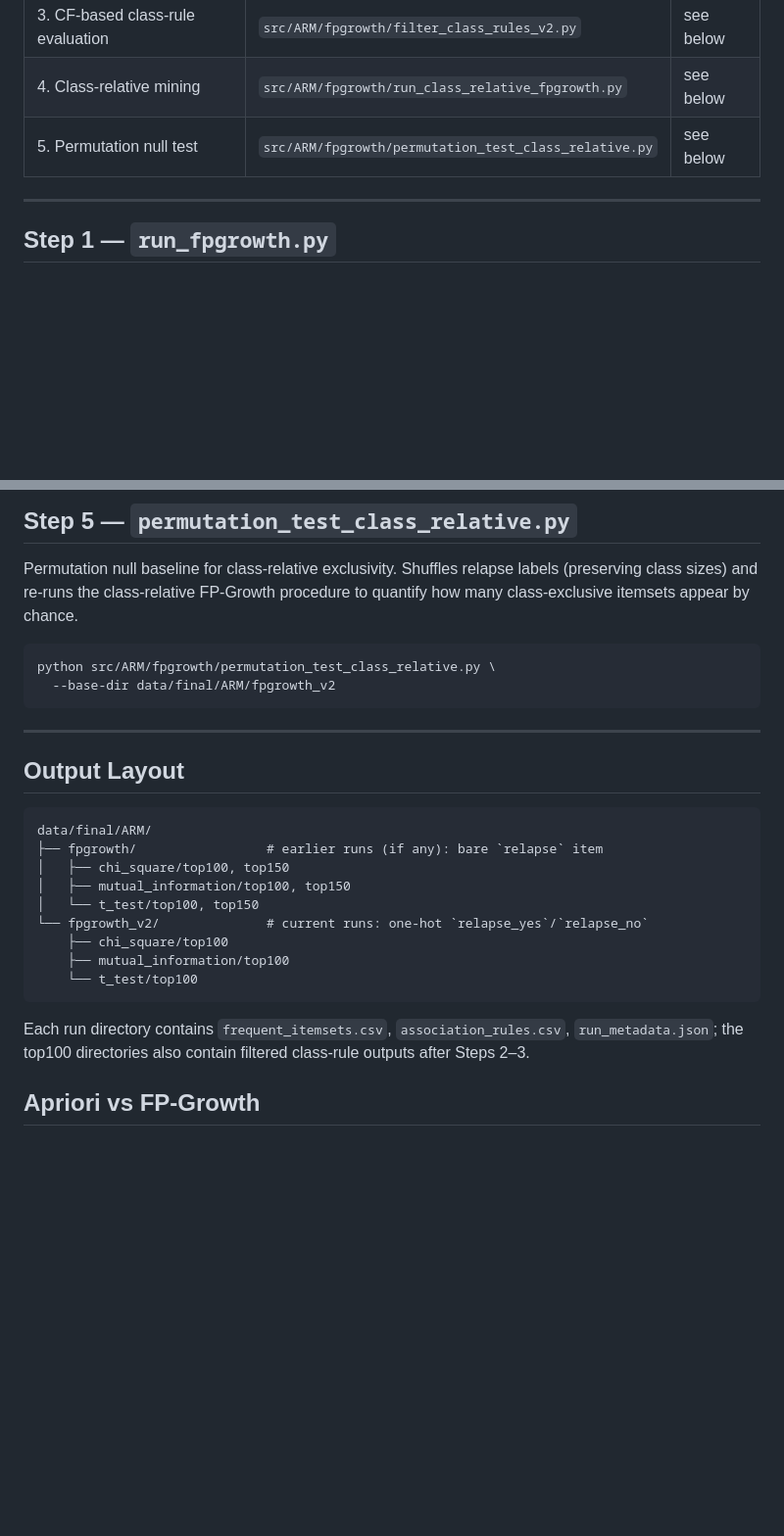
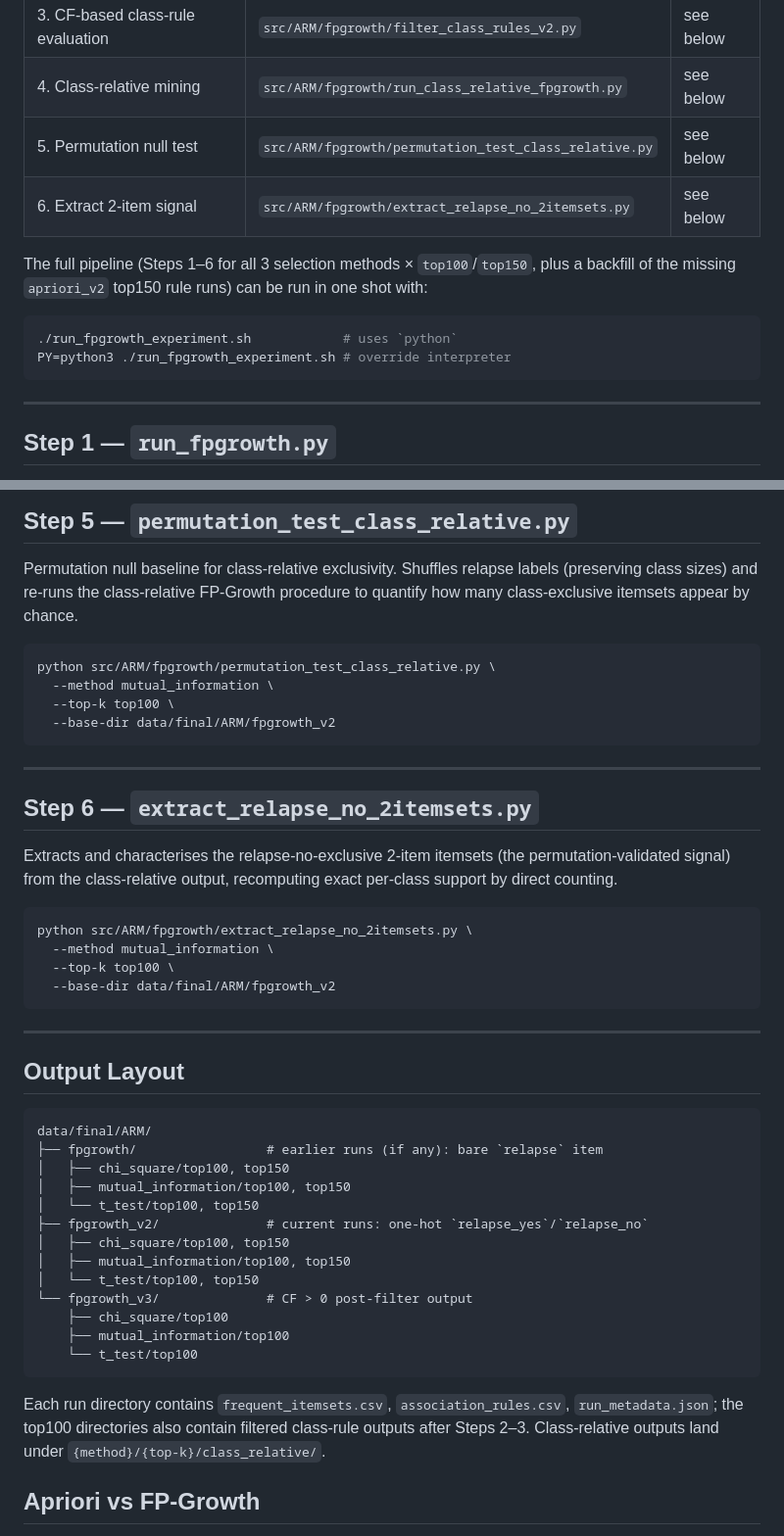
Before and after one commit to Ishwor-git/ARM_for_genome, a Markdown page: docs/fpgrowth.md, 2 parts joined by grey strips. Shown at 98% size. GitHub-like rendering; blank space fills up the shorter version.

Commit message:
modified docs as per previous commit

````diff
--- a/docs/fpgrowth.md
+++ b/docs/fpgrowth.md
@@ -22,6 +22,15 @@ Run preprocessing first so the inputs below exist.
 | 3. CF-based class-rule evaluation | `src/ARM/fpgrowth/filter_class_rules_v2.py` | see below |
 | 4. Class-relative mining | `src/ARM/fpgrowth/run_class_relative_fpgrowth.py` | see below |
 | 5. Permutation null test | `src/ARM/fpgrowth/permutation_test_class_relative.py` | see below |
+| 6. Extract 2-item signal | `src/ARM/fpgrowth/extract_relapse_no_2itemsets.py` | see below |
+
+The full pipeline (Steps 1–6 for all 3 selection methods × `top100`/`top150`, plus a
+backfill of the missing `apriori_v2` top150 rule runs) can be run in one shot with:
+
+```bash
+./run_fpgrowth_experiment.sh            # uses `python`
+PY=python3 ./run_fpgrowth_experiment.sh # override interpreter
+```
 
 ---
 
@@ -181,6 +193,23 @@ procedure to quantify how many class-exclusive itemsets appear by chance.
 
 ```bash
 python src/ARM/fpgrowth/permutation_test_class_relative.py \
+  --method mutual_information \
+  --top-k top100 \
+  --base-dir data/final/ARM/fpgrowth_v2
+```
+
+---
+
+## Step 6 — `extract_relapse_no_2itemsets.py`
+
+Extracts and characterises the relapse-no-exclusive 2-item itemsets (the
+permutation-validated signal) from the class-relative output, recomputing exact
+per-class support by direct counting.
+
+```bash
+python src/ARM/fpgrowth/extract_relapse_no_2itemsets.py \
+  --method mutual_information \
+  --top-k top100 \
   --base-dir data/final/ARM/fpgrowth_v2
 ```
 
@@ -194,7 +223,11 @@ data/final/ARM/
 │   ├── chi_square/top100, top150
 │   ├── mutual_information/top100, top150
 │   └── t_test/top100, top150
-└── fpgrowth_v2/              # current runs: one-hot `relapse_yes`/`relapse_no`
+├── fpgrowth_v2/              # current runs: one-hot `relapse_yes`/`relapse_no`
+│   ├── chi_square/top100, top150
+│   ├── mutual_information/top100, top150
+│   └── t_test/top100, top150
+└── fpgrowth_v3/              # CF > 0 post-filter output
     ├── chi_square/top100
     ├── mutual_information/top100
     └── t_test/top100
@@ -202,7 +235,8 @@ data/final/ARM/
 
 Each run directory contains `frequent_itemsets.csv`,
 `association_rules.csv`, `run_metadata.json`; the top100 directories also
-contain filtered class-rule outputs after Steps 2–3.
+contain filtered class-rule outputs after Steps 2–3. Class-relative outputs
+land under `{method}/{top-k}/class_relative/`.
 
 ## Apriori vs FP-Growth
 
````
Also changed, not shown: other parts of docs/fpgrowth.md (+4 -1 lines).
